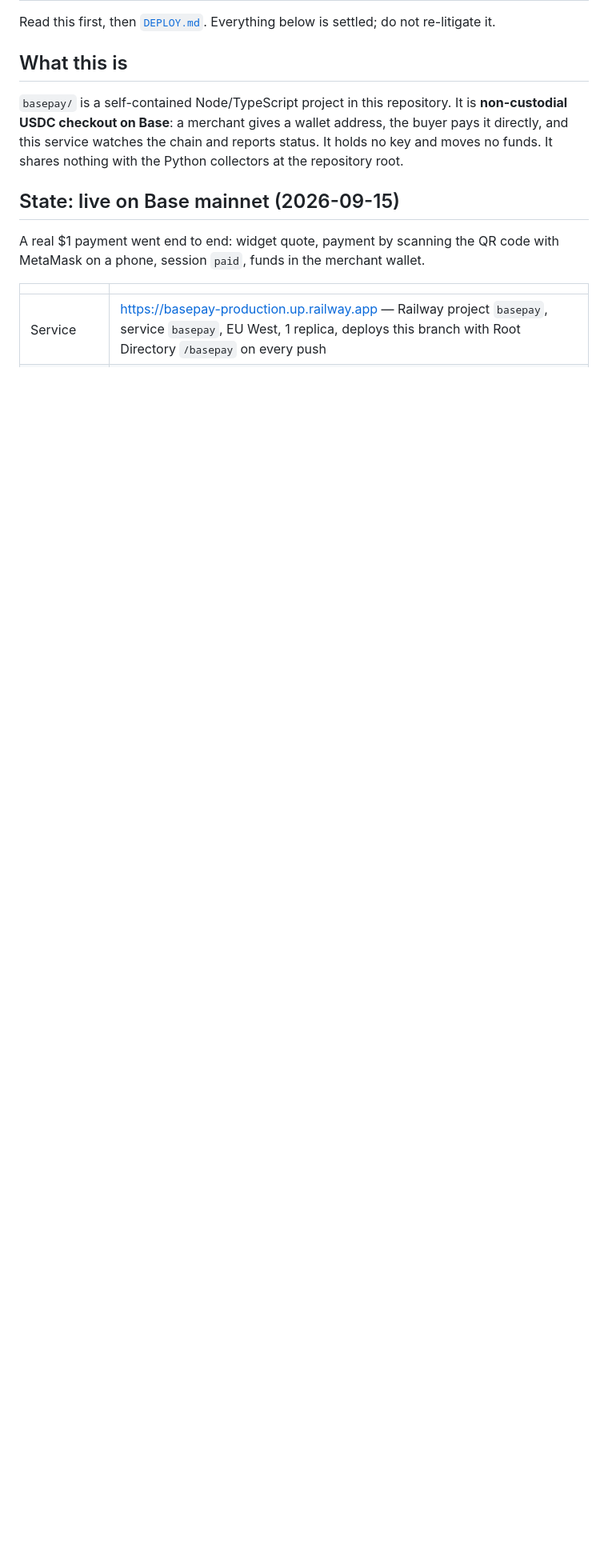
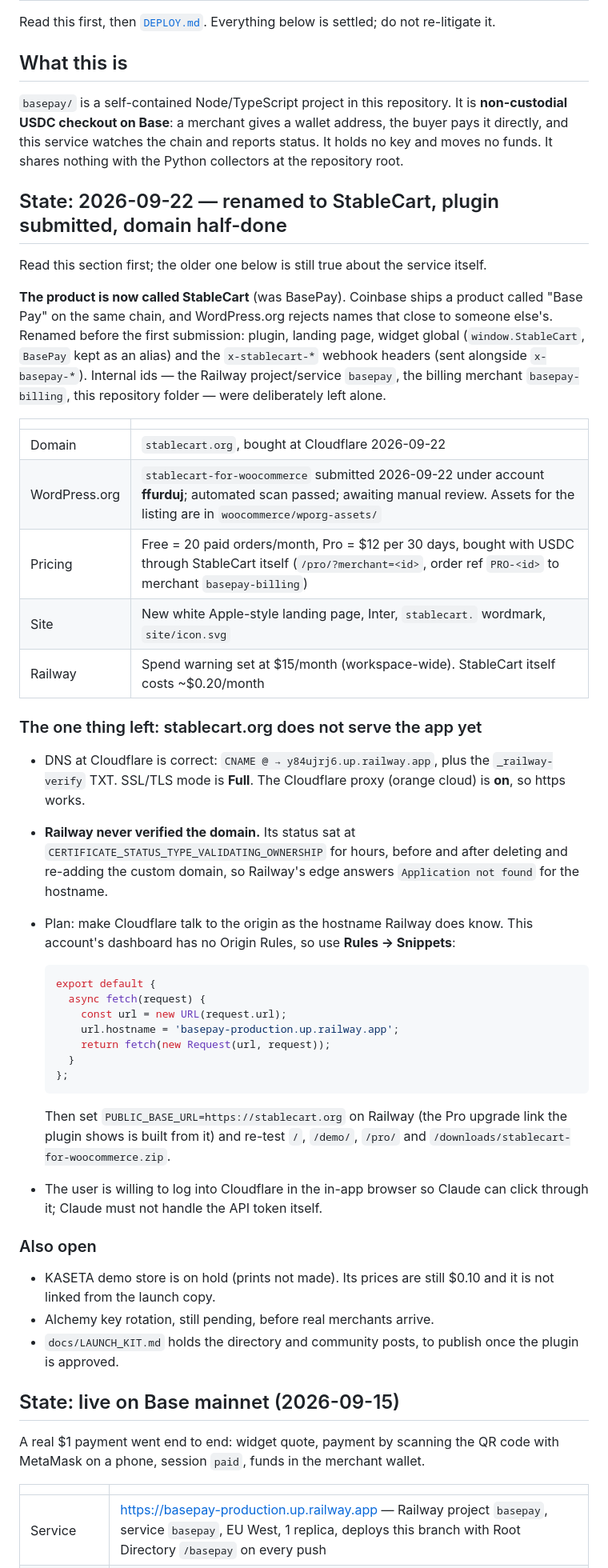
Before and after one commit to rugbusteraipatrol/RugBuster-BNB, a Markdown page: basepay/docs/HANDOFF.md, the part around the change. Shown at 80% size. Drawn GitHub-style; blank space fills up the shorter version.

Commit message:
Record the StableCart rename and the stuck custom domain in the handoff
Co-Authored-By: Claude Opus 5 <noreply@anthropic.com>

````diff
--- a/basepay/docs/HANDOFF.md
+++ b/basepay/docs/HANDOFF.md
@@ -10,6 +10,63 @@ do not re-litigate it.
 buyer pays it directly, and this service watches the chain and reports status.
 It holds no key and moves no funds. It shares nothing with the Python collectors
 at the repository root.
+
+## State: 2026-09-22 — renamed to StableCart, plugin submitted, domain half-done
+
+Read this section first; the older one below is still true about the service
+itself.
+
+**The product is now called StableCart** (was BasePay). Coinbase ships a product
+called "Base Pay" on the same chain, and WordPress.org rejects names that close
+to someone else's. Renamed before the first submission: plugin, landing page,
+widget global (`window.StableCart`, `BasePay` kept as an alias) and the
+`x-stablecart-*` webhook headers (sent alongside `x-basepay-*`). Internal ids —
+the Railway project/service `basepay`, the billing merchant `basepay-billing`,
+this repository folder — were deliberately left alone.
+
+| | |
+| --- | --- |
+| Domain | `stablecart.org`, bought at Cloudflare 2026-09-22 |
+| WordPress.org | `stablecart-for-woocommerce` submitted 2026-09-22 under account **ffurduj**; automated scan passed; awaiting manual review. Assets for the listing are in `woocommerce/wporg-assets/` |
+| Pricing | Free = 20 paid orders/month, Pro = $12 per 30 days, bought with USDC through StableCart itself (`/pro/?merchant=<id>`, order ref `PRO-<id>` to merchant `basepay-billing`) |
+| Site | New white Apple-style landing page, Inter, `stablecart.` wordmark, `site/icon.svg` |
+| Railway | Spend warning set at $15/month (workspace-wide). StableCart itself costs ~$0.20/month |
+
+### The one thing left: stablecart.org does not serve the app yet
+
+- DNS at Cloudflare is correct: `CNAME @ → y84ujrj6.up.railway.app`, plus the
+  `_railway-verify` TXT. SSL/TLS mode is **Full**. The Cloudflare proxy
+  (orange cloud) is **on**, so https works.
+- **Railway never verified the domain.** Its status sat at
+  `CERTIFICATE_STATUS_TYPE_VALIDATING_OWNERSHIP` for hours, before and after
+  deleting and re-adding the custom domain, so Railway's edge answers
+  `Application not found` for the hostname.
+- Plan: make Cloudflare talk to the origin as the hostname Railway does know.
+  This account's dashboard has no Origin Rules, so use **Rules → Snippets**:
+
+  ```js
+  export default {
+    async fetch(request) {
+      const url = new URL(request.url);
+      url.hostname = 'basepay-production.up.railway.app';
+      return fetch(new Request(url, request));
+    }
+  };
+  ```
+
+  Then set `PUBLIC_BASE_URL=https://stablecart.org` on Railway (the Pro upgrade
+  link the plugin shows is built from it) and re-test `/`, `/demo/`, `/pro/`
+  and `/downloads/stablecart-for-woocommerce.zip`.
+- The user is willing to log into Cloudflare in the in-app browser so Claude can
+  click through it; Claude must not handle the API token itself.
+
+### Also open
+
+- KASETA demo store is on hold (prints not made). Its prices are still $0.10 and
+  it is not linked from the launch copy.
+- Alchemy key rotation, still pending, before real merchants arrive.
+- `docs/LAUNCH_KIT.md` holds the directory and community posts, to publish once
+  the plugin is approved.
 
 ## State: live on Base mainnet (2026-09-15)
 
````
